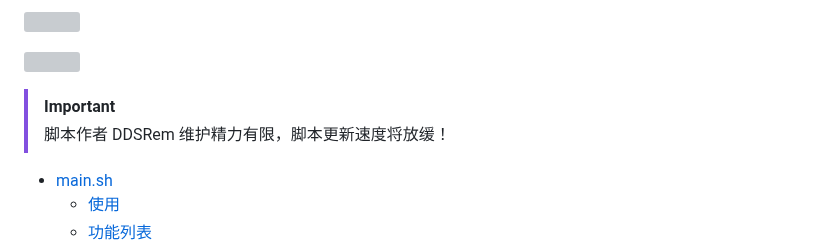
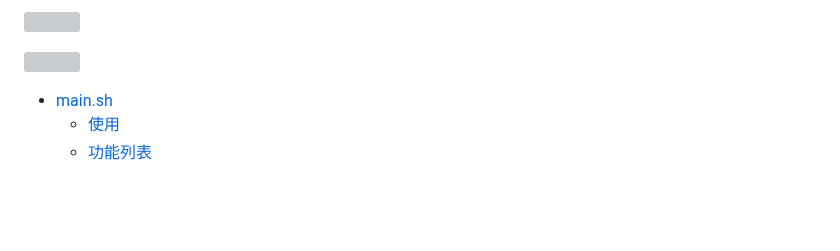
Before and after one commit to DDS-Derek/xiaoya-alist, a Markdown page: README.md, the part around the change. GitHub-like rendering; blank space fills up the shorter version; grey boxes are pictures that could not be loaded.

Commit message:
docs: update

```diff
--- a/README.md
+++ b/README.md
@@ -7,9 +7,6 @@
 ![](https://raw.githubusercontent.com/DDS-Derek/xiaoya-alist/master/assets/image-2.png)
 
 ![](https://count.getloli.com/get/@DDS-Derek.xiaoya-alist.readme?theme=rule34)
-
-> [!IMPORTANT]
-> 脚本作者 DDSRem 维护精力有限，脚本更新速度将放缓！
 
 - [main.sh](#mainsh)
   - [使用](#使用)
```
